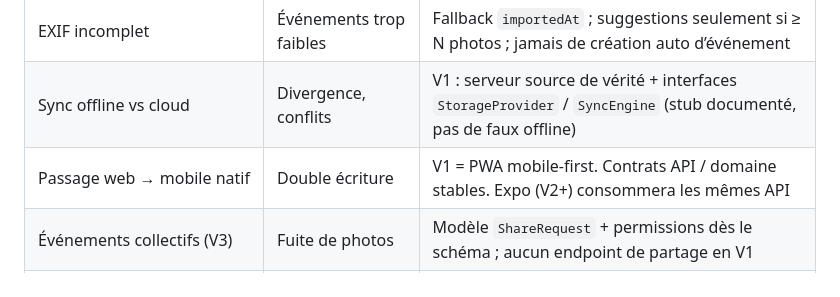
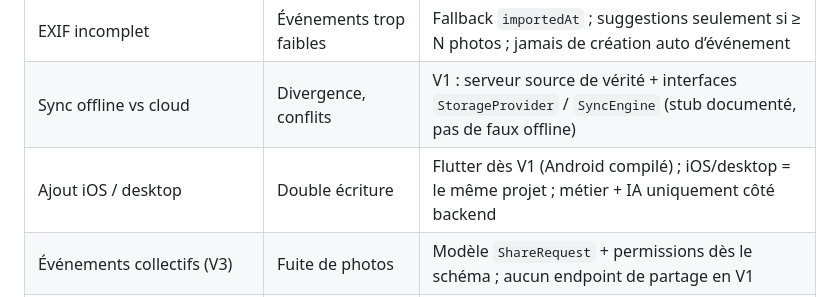
Before and after one commit to aris123git/Rememba, a Markdown page: docs/ARCHITECTURE.md, the part around the change. Drawn GitHub-style.

Commit message:
docs: aligner l’architecture sur Flutter backend-first (plus d’Expo)
Co-authored-by: aris123git <aris123git@users.noreply.github.com>

```diff
--- a/docs/ARCHITECTURE.md
+++ b/docs/ARCHITECTURE.md
@@ -28,7 +28,7 @@ Le cœur différenciant (événements collectifs, agent conversationnel, génér
 | Biométrie = donnée sensible | Conformité, confiance | Consentement `AI_PHOTO_ANALYSIS` ; embeddings isolés par `ownerId` ; suppression compte = purge fichiers + vecteurs |
 | EXIF incomplet | Événements trop faibles | Fallback `importedAt` ; suggestions seulement si ≥ N photos ; jamais de création auto d’événement |
 | Sync offline vs cloud | Divergence, conflits | V1 : serveur source de vérité + interfaces `StorageProvider` / `SyncEngine` (stub documenté, pas de faux offline) |
-| Passage web → mobile natif | Double écriture | V1 = PWA mobile-first. Contrats API / domaine stables. Expo (V2+) consommera les mêmes API |
+| Ajout iOS / desktop | Double écriture | Flutter dès V1 (Android compilé) ; iOS/desktop = le même projet ; métier + IA uniquement côté backend |
 | Événements collectifs (V3) | Fuite de photos | Modèle `ShareRequest` + permissions dès le schéma ; aucun endpoint de partage en V1 |
 | Qualité perçue « boutons fictifs » | Rejet produit | Toute action UI V1 a une logique réelle. Le reste est marqué TODO / FUTURE VERSION |
 
```
